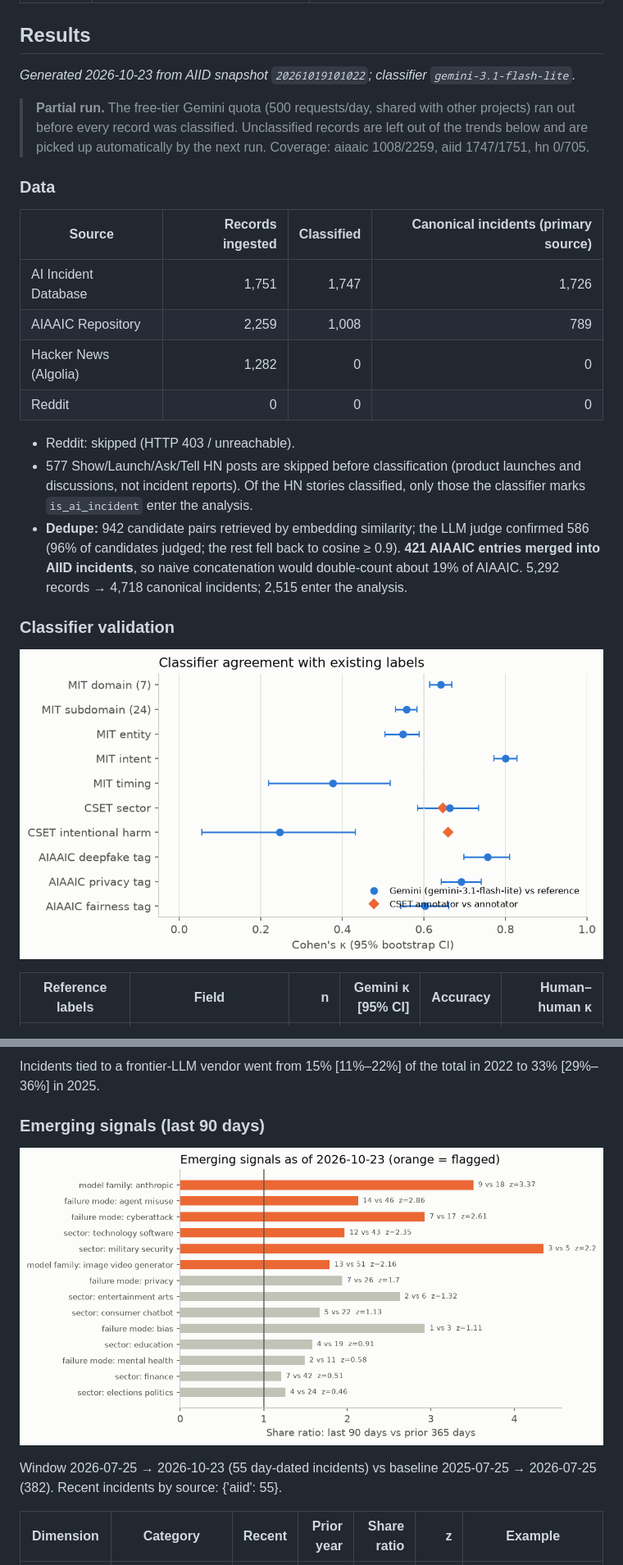
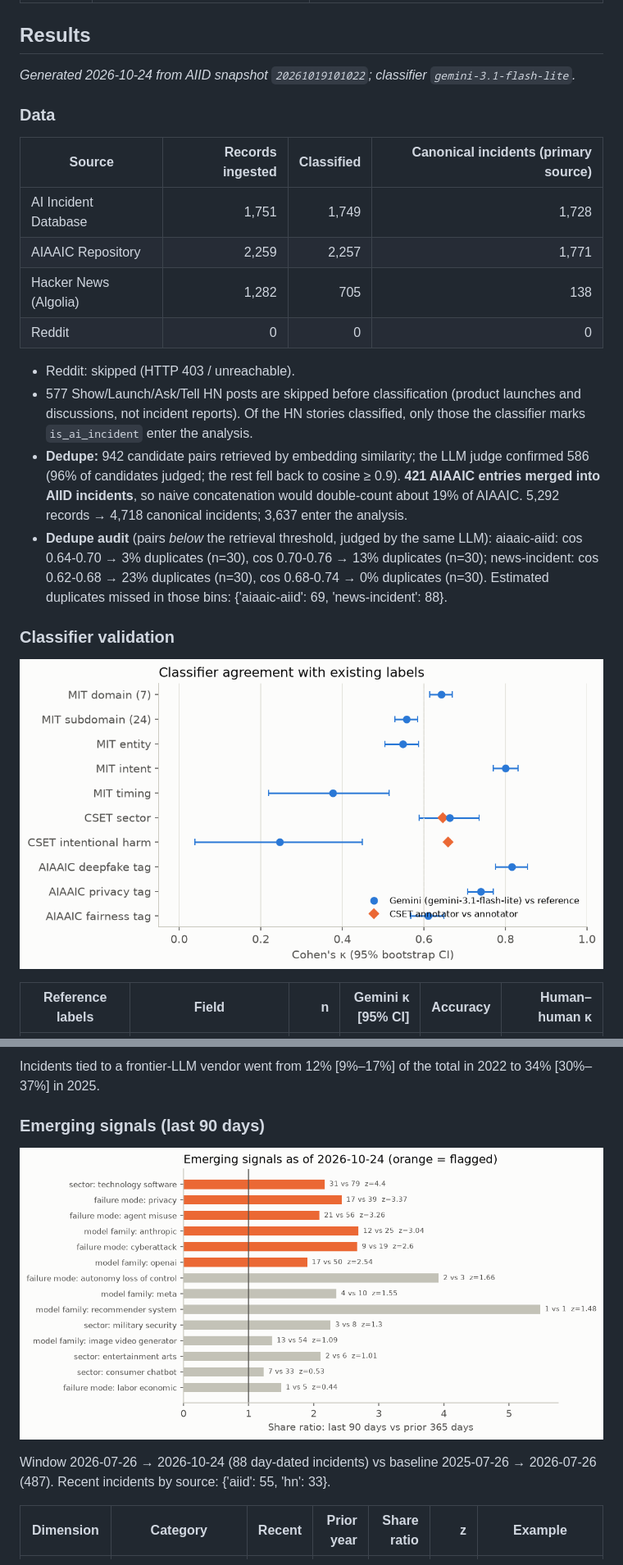
Before and after one commit to rishikeshn-eng/ai-incident-radar, a Markdown page: README.md, 2 parts joined by grey strips. Shown at 82% size. Rendered like a GitHub page; pictures changed too: docs/figures/emerging_signals.png, docs/figures/validation_kappa.png.

Commit message:
Complete classification run (all sources), dedupe audit, refreshed trends and signals
Co-Authored-By: Claude Opus 5.5 <noreply@anthropic.com>

```diff
--- a/README.md
+++ b/README.md
@@ -32,22 +32,21 @@ This project builds the missing layer: a reproducible pipeline that merges these
 <!-- RESULTS:START -->
 ## Results
 
-*Generated 2026-10-23 from AIID snapshot `20261019101022`; classifier `gemini-3.1-flash-lite`.*
-
-> **Partial run.** The free-tier Gemini quota (500 requests/day, shared with other projects) ran out before every record was classified. Unclassified records are left out of the trends below and are picked up automatically by the next run. Coverage: aiaaic 1008/2259, aiid 1747/1751, hn 0/705.
+*Generated 2026-10-24 from AIID snapshot `20261019101022`; classifier `gemini-3.1-flash-lite`.*
 
 ### Data
 
 | Source | Records ingested | Classified | Canonical incidents (primary source) |
 |---|---:|---:|---:|
-| AI Incident Database | 1,751 | 1,747 | 1,726 |
-| AIAAIC Repository | 2,259 | 1,008 | 789 |
-| Hacker News (Algolia) | 1,282 | 0 | 0 |
+| AI Incident Database | 1,751 | 1,749 | 1,728 |
+| AIAAIC Repository | 2,259 | 2,257 | 1,771 |
+| Hacker News (Algolia) | 1,282 | 705 | 138 |
 | Reddit | 0 | 0 | 0 |
 
 - Reddit: skipped (HTTP 403 / unreachable).
 - 577 Show/Launch/Ask/Tell HN posts are skipped before classification (product launches and discussions, not incident reports). Of the HN stories classified, only those the classifier marks `is_ai_incident` enter the analysis.
-- **Dedupe:** 942 candidate pairs retrieved by embedding similarity; the LLM judge confirmed 586 (96% of candidates judged; the rest fell back to cosine ≥ 0.9). **421 AIAAIC entries merged into AIID incidents**, so naive concatenation would double-count about 19% of AIAAIC. 5,292 records → 4,718 canonical incidents; 2,515 enter the analysis.
+- **Dedupe:** 942 candidate pairs retrieved by embedding similarity; the LLM judge confirmed 586 (96% of candidates judged; the rest fell back to cosine ≥ 0.9). **421 AIAAIC entries merged into AIID incidents**, so naive concatenation would double-count about 19% of AIAAIC. 5,292 records → 4,718 canonical incidents; 3,637 enter the analysis.
+- **Dedupe audit** (pairs *below* the retrieval threshold, judged by the same LLM): aiaaic-aiid: cos 0.64-0.70 → 3% duplicates (n=30), cos 0.70-0.76 → 13% duplicates (n=30); news-incident: cos 0.62-0.68 → 23% duplicates (n=30), cos 0.68-0.74 → 0% duplicates (n=30). Estimated duplicates missed in those bins: {'aiaaic-aiid': 69, 'news-incident': 88}.
 
 ### Classifier validation
 
@@ -102,13 +101,13 @@ Share of incidents tagged with each failure mode, 2022 vs 2025 (95% Wilson CIs).
 
 ![LLM share](docs/figures/llm_share.png)
 
-Incidents tied to a frontier-LLM vendor went from 15% [11%–22%] of the total in 2022 to 33% [29%–36%] in 2025.
+Incidents tied to a frontier-LLM vendor went from 12% [9%–17%] of the total in 2022 to 34% [30%–37%] in 2025.
 
 ### Emerging signals (last 90 days)
 
 ![Emerging signals](docs/figures/emerging_signals.png)
 
-Window 2026-07-25 → 2026-10-23 (55 day-dated incidents) vs baseline 2025-07-25 → 2026-07-25 (382). Recent incidents by source: {'aiid': 55}.
+Window 2026-07-26 → 2026-10-24 (88 day-dated incidents) vs baseline 2025-07-26 → 2026-07-26 (487). Recent incidents by source: {'aiid': 55, 'hn': 33}.
 
 | Dimension | Category | Recent | Prior year | Share ratio | z | Example |
 |---|---|---:|---:|---:|---:|---|
```
Also changed, not shown: other parts of README.md (+41 -39 lines), STATUS.md (+4 -4 lines), docs/figures/failure_mode_heatmap.png, docs/figures/incidents_by_domain.png, docs/figures/llm_share.png, 12 other files.
